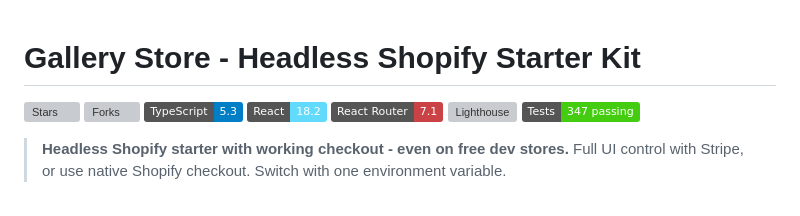
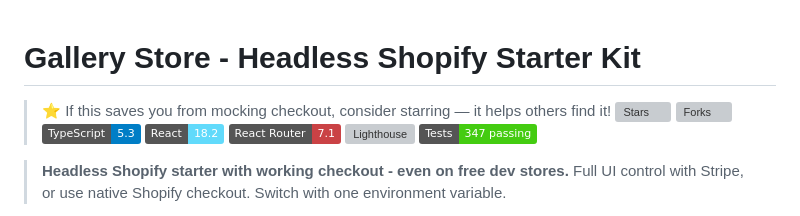
Before and after one commit to artmusuem/ecommerce-react, a Markdown page: README.md, the part around the change. Drawn GitHub-style; badges without logos; grey boxes are pictures that could not be loaded.

```diff
--- a/README.md
+++ b/README.md
@@ -1,5 +1,5 @@
 # Gallery Store - Headless Shopify Starter Kit
-
+> ⭐ If this saves you from mocking checkout, consider starring — it helps others find it!
 [![Stars](https://img.shields.io/github/stars/nathanmcmullendev/ecommerce-react?style=social)](https://github.com/nathanmcmullendev/ecommerce-react/stargazers)
 [![Forks](https://img.shields.io/github/forks/nathanmcmullendev/ecommerce-react?style=social)](https://github.com/nathanmcmullendev/ecommerce-react/fork)
 [![TypeScript](https://img.shields.io/badge/TypeScript-5.3-blue)](https://www.typescriptlang.org/)
```
